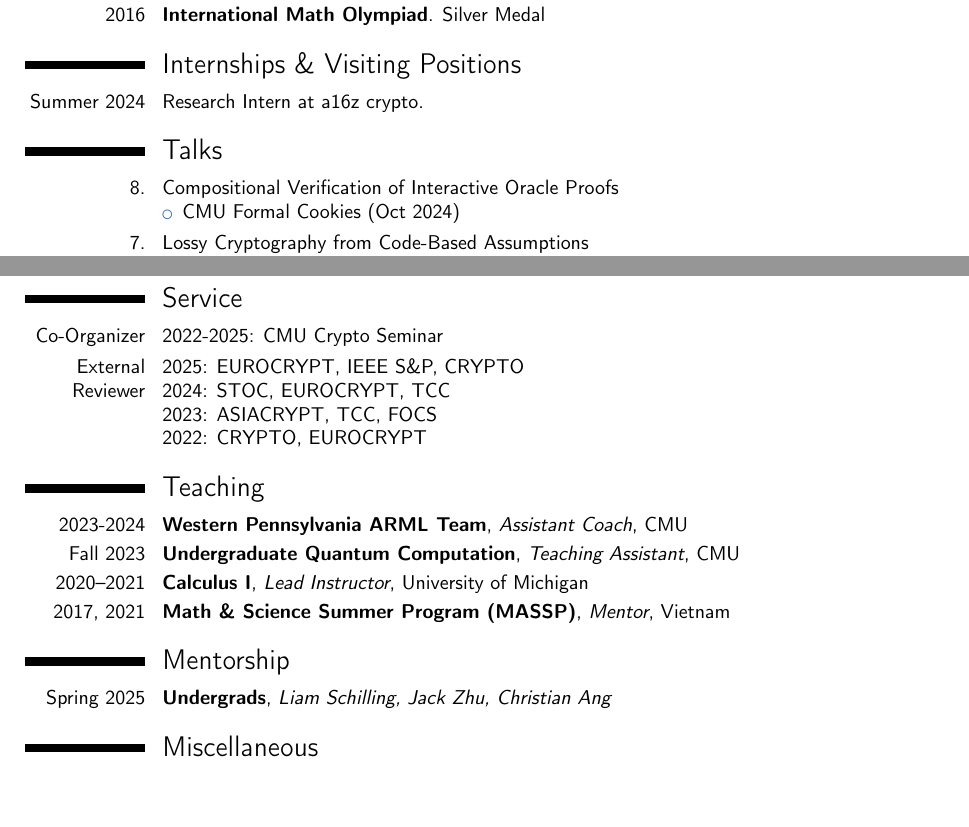
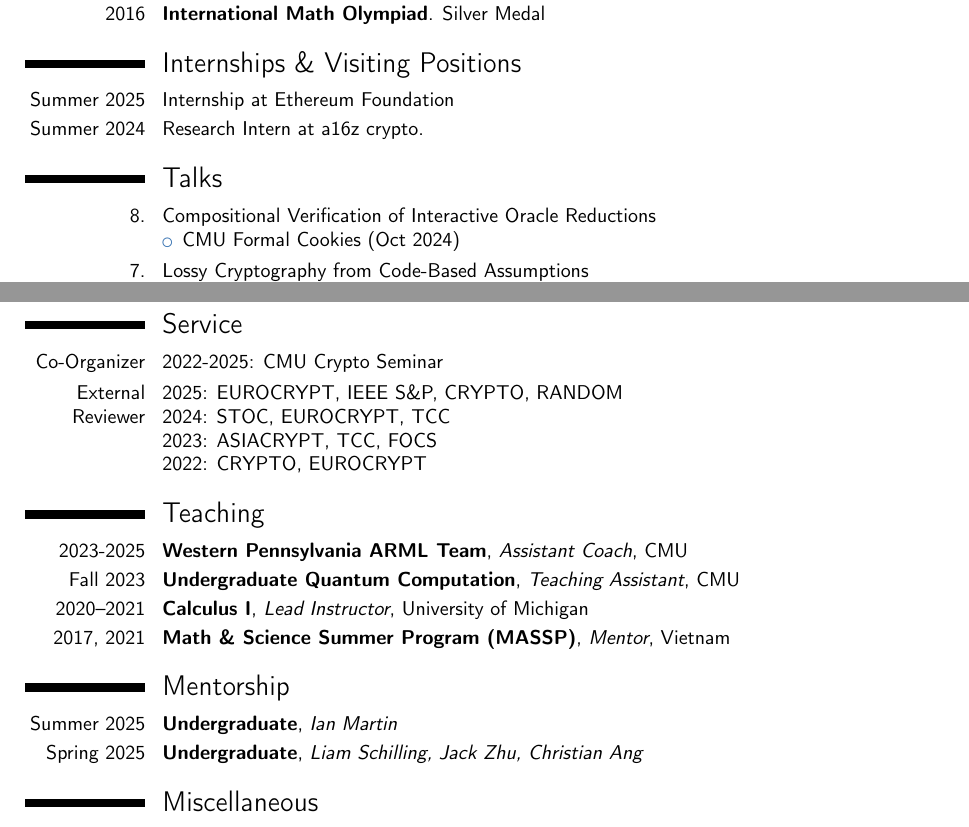
Before and after one commit to quangvdao/quangvdao.github.io, a LaTeX CV (CV/CV.tex): two parts of pages 2 and 3 of 3, joined at a grey line, cut so that both start at the same text, the shorter picture padded with empty space. Compiled offline with pdfLaTeX.

Commit message:
update CV (05-22-25)

```diff
--- a/CV/CV.tex
+++ b/CV/CV.tex
@@ -119,14 +121,14 @@ Awarded annually to the top 3 non-senior students in math at Columbia}
 \cvitem{2016}{\textbf{International Math Olympiad}. Silver Medal}
 
 \section{Internships \& Visiting Positions}
+\cvitem{Summer 2025}{Internship at Ethereum Foundation}
 \cvitem{Summer 2024}{Research Intern at a16z crypto.}
 
 \section{Talks}
 
-\cvitem{8.}{Compositional Verification of Interactive Oracle Proofs
+\cvitem{8.}{Compositional Verification of Interactive Oracle Reductions
 \begin{itemize}
-    % \item High-Assurance Cryptographic Software (HACS) Workshop (Mar 2025)
-    % \item Lean Together (Jan 2025)
+    % \item CRYPTO Day, Telecom Paris (June 2025)
     \item CMU Formal Cookies (Oct 2024)
 \end{itemize}
 }
@@ -189,7 +191,7 @@ Awarded annually to the top 3 non-senior students in math at Columbia}
 
 % \cvitem{Program Committee}{TBD}
 \cvitem{External Reviewer}{
-2025: EUROCRYPT, IEEE S\&P, CRYPTO
+2025: EUROCRYPT, IEEE S\&P, CRYPTO, RANDOM
 \newline
 2024: STOC, EUROCRYPT, TCC
 \newline
@@ -198,13 +200,14 @@ Awarded annually to the top 3 non-senior students in math at Columbia}
 2022: CRYPTO, EUROCRYPT}
 
 \section{Teaching}
-\cventry{2023-2024}{Western Pennsylvania ARML Team}{Assistant Coach}{CMU}{}{}
+\cventry{2023-2025}{Western Pennsylvania ARML Team}{Assistant Coach}{CMU}{}{}
 \cventry{Fall 2023}{Undergraduate Quantum Computation}{Teaching Assistant}{CMU}{}{}
 \cventry{2020--2021}{Calculus I}{Lead Instructor}{University of Michigan}{}{}
 \cventry{2017, 2021}{Math \& Science Summer Program (MASSP)}{Mentor}{Vietnam}{}{}
 
 \section{Mentorship}
-\cventry{Spring 2025}{Undergrads}{Liam Schilling, Jack Zhu, Christian Ang}{}{}{}
+\cventry{Summer 2025}{Undergraduate}{Ian Martin}{}{}{}
+\cventry{Spring 2025}{Undergraduate}{Liam Schilling, Jack Zhu, Christian Ang}{}{}{}
 
 \section{Miscellaneous}
 \cvitem{Languages}{English (fluent), Vietnamese (native), French (elementary), Malayalam (elementary)}
```
Also changed, not shown: CV/CV.pdf, CV/CV.tex (2 more changed lines).
